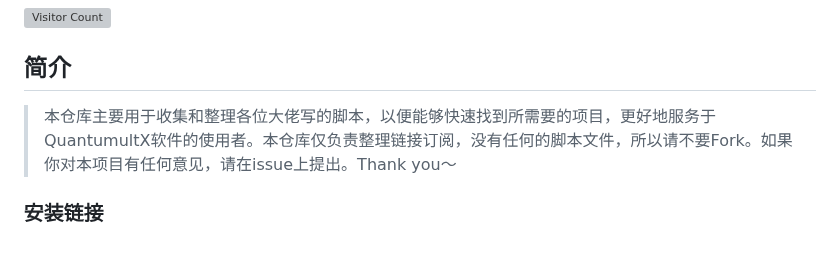
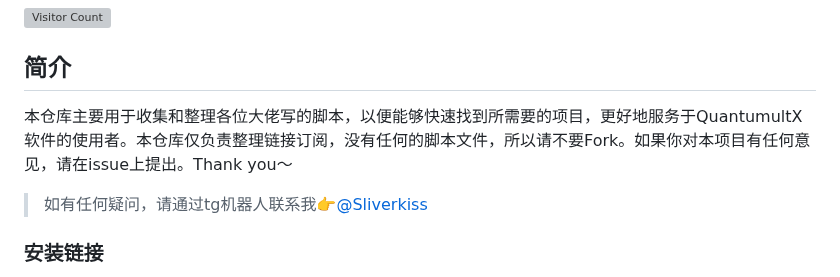
Before and after one commit to Sliverkiss/QuantumultX, a Markdown page: README.md, the part around the change. Drawn GitHub-style; blank space fills up the shorter version; grey boxes are pictures that could not be loaded.

Commit message:
联系方式

```diff
--- a/README.md
+++ b/README.md
@@ -13,9 +13,9 @@
 
 ## 简介
 
-> 本仓库主要用于收集和整理各位大佬写的脚本，以便能够快速找到所需要的项目，更好地服务于QuantumultX软件的使用者。本仓库仅负责整理链接订阅，没有任何的脚本文件，所以请不要Fork。如果你对本项目有任何意见，请在issue上提出。Thank you～
+本仓库主要用于收集和整理各位大佬写的脚本，以便能够快速找到所需要的项目，更好地服务于QuantumultX软件的使用者。本仓库仅负责整理链接订阅，没有任何的脚本文件，所以请不要Fork。如果你对本项目有任何意见，请在issue上提出。Thank you～
 
-
+> 如有任何疑问，请通过tg机器人联系我👉[@Sliverkiss](https://t.me/sliverkiss_bot)
 ### 安装链接
   * 任务仓库订阅: [sliverkiss.gallery.json](https://raw.githubusercontent.com/Sliverkiss/QuantumultX/main/sliverkiss.gallery.json)
   * boxjs订阅: [sliverkiss.boxjs.json](https://raw.githubusercontent.com/Sliverkiss/QuantumultX/main/Sliverkiss.boxjs.json)
```
